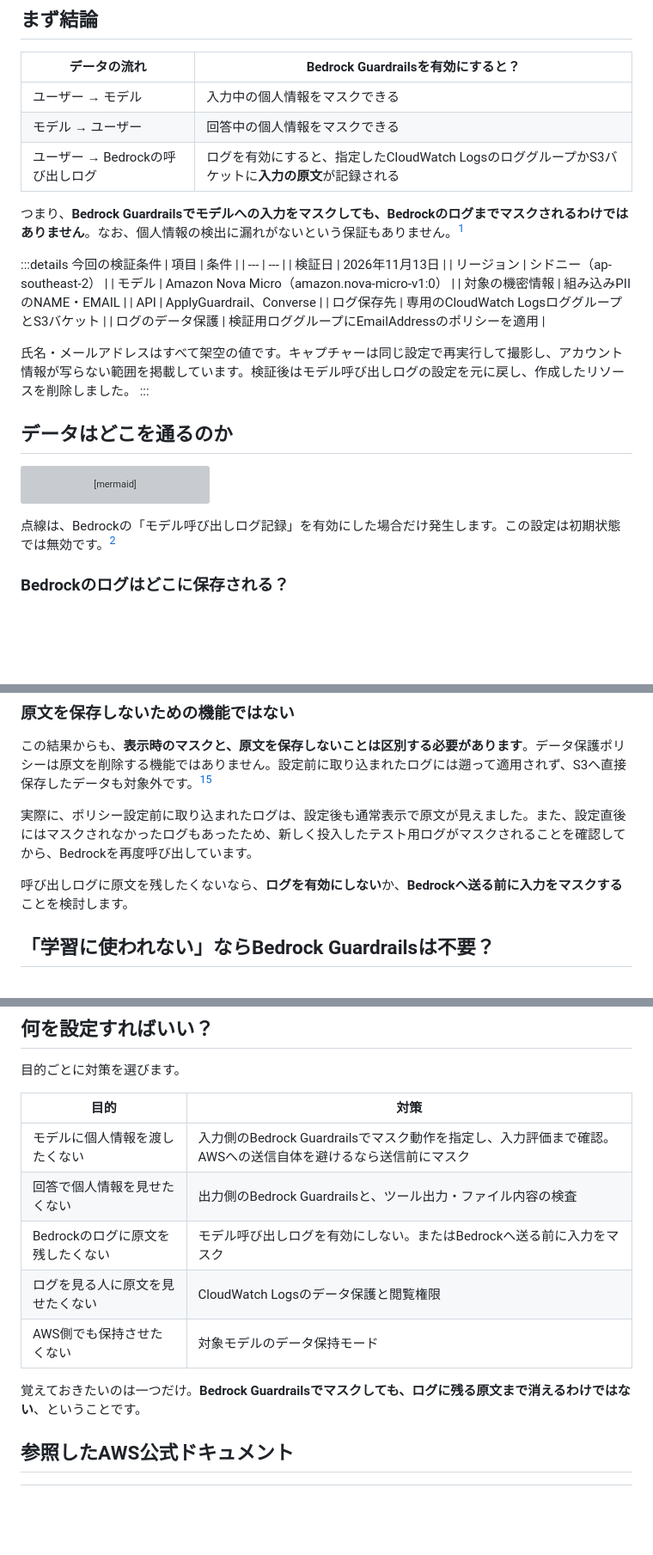
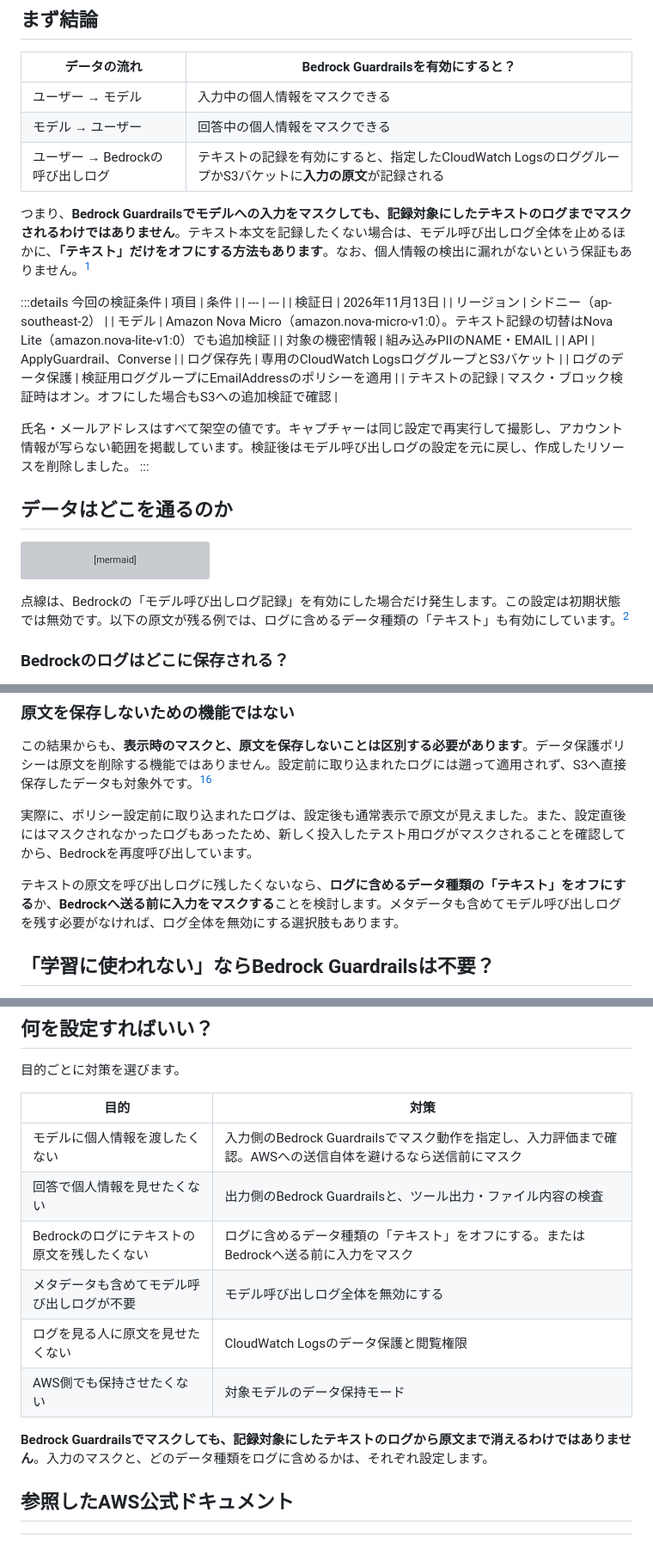
Before and after one commit to kkoch5t2/zenn-contents, a Markdown page: articles/bedrock-guardrails-pii-logging.md, 3 parts joined by grey strips. Shown at 86% size. GitHub-like rendering; blank space fills up the shorter version; grey boxes are pictures that could not be loaded.

````diff
--- a/articles/bedrock-guardrails-pii-logging.md
+++ b/articles/bedrock-guardrails-pii-logging.md
@@ -20,20 +20,21 @@ published: true
 | --- | --- |
 | ユーザー → モデル | 入力中の個人情報をマスクできる |
 | モデル → ユーザー | 回答中の個人情報をマスクできる |
-| ユーザー → Bedrockの呼び出しログ | ログを有効にすると、指定したCloudWatch LogsのロググループかS3バケットに**入力の原文**が記録される |
+| ユーザー → Bedrockの呼び出しログ | テキストの記録を有効にすると、指定したCloudWatch LogsのロググループかS3バケットに**入力の原文**が記録される |
 
-つまり、**Bedrock Guardrailsでモデルへの入力をマスクしても、Bedrockのログまでマスクされるわけではありません**。なお、個人情報の検出に漏れがないという保証もありません。[^sensitive]
+つまり、**Bedrock Guardrailsでモデルへの入力をマスクしても、記録対象にしたテキストのログまでマスクされるわけではありません**。テキスト本文を記録したくない場合は、モデル呼び出しログ全体を止めるほかに、**「テキスト」だけをオフにする方法もあります**。なお、個人情報の検出に漏れがないという保証もありません。[^sensitive]
 
 :::details 今回の検証条件
 | 項目 | 条件 |
 | --- | --- |
 | 検証日 | 2026年11月13日 |
 | リージョン | シドニー（ap-southeast-2） |
-| モデル | Amazon Nova Micro（amazon.nova-micro-v1:0） |
+| モデル | Amazon Nova Micro（amazon.nova-micro-v1:0）。テキスト記録の切替はNova Lite（amazon.nova-lite-v1:0）でも追加検証 |
 | 対象の機密情報 | 組み込みPIIのNAME・EMAIL |
 | API | ApplyGuardrail、Converse |
 | ログ保存先 | 専用のCloudWatch LogsロググループとS3バケット |
 | ログのデータ保護 | 検証用ロググループにEmailAddressのポリシーを適用 |
+| テキストの記録 | マスク・ブロック検証時はオン。オフにした場合もS3への追加検証で確認 |
 
 氏名・メールアドレスはすべて架空の値です。キャプチャーは同じ設定で再実行して撮影し、アカウント情報が写らない範囲を掲載しています。検証後はモデル呼び出しログの設定を元に戻し、作成したリソースを削除しました。
 :::
@@ -50,7 +51,7 @@ flowchart TD
     B -.-> L["🗄️ 呼び出しログ"]
 ```
 
-点線は、Bedrockの「モデル呼び出しログ記録」を有効にした場合だけ発生します。この設定は初期状態では無効です。[^logging]
+点線は、Bedrockの「モデル呼び出しログ記録」を有効にした場合だけ発生します。この設定は初期状態では無効です。以下の原文が残る例では、ログに含めるデータ種類の「テキスト」も有効にしています。[^logging]
 
 ### Bedrockのログはどこに保存される？
 
@@ -187,7 +208,7 @@ CloudWatch Logsには「データ保護ポリシー」という機能があり
 
 実際に、ポリシー設定前に取り込まれたログは、設定後も通常表示で原文が見えました。また、設定直後にはマスクされなかったログもあったため、新しく投入したテスト用ログがマスクされることを確認してから、Bedrockを再度呼び出しています。
 
-呼び出しログに原文を残したくないなら、**ログを有効にしない**か、**Bedrockへ送る前に入力をマスクする**ことを検討します。
+テキストの原文を呼び出しログに残したくないなら、**ログに含めるデータ種類の「テキスト」をオフにする**か、**Bedrockへ送る前に入力をマスクする**ことを検討します。メタデータも含めてモデル呼び出しログを残す必要がなければ、ログ全体を無効にする選択肢もあります。
 
 ## 「学習に使われない」ならBedrock Guardrailsは不要？
 
@@ -220,11 +241,12 @@ AWSのAmazon Bedrock紹介ページは、Bedrockがデータをモデル学習
 | --- | --- |
 | モデルに個人情報を渡したくない | 入力側のBedrock Guardrailsでマスク動作を指定し、入力評価まで確認。AWSへの送信自体を避けるなら送信前にマスク |
 | 回答で個人情報を見せたくない | 出力側のBedrock Guardrailsと、ツール出力・ファイル内容の検査 |
-| Bedrockのログに原文を残したくない | モデル呼び出しログを有効にしない。またはBedrockへ送る前に入力をマスク |
+| Bedrockのログにテキストの原文を残したくない | ログに含めるデータ種類の「テキスト」をオフにする。またはBedrockへ送る前に入力をマスク |
+| メタデータも含めてモデル呼び出しログが不要 | モデル呼び出しログ全体を無効にする |
 | ログを見る人に原文を見せたくない | CloudWatch Logsのデータ保護と閲覧権限 |
 | AWS側でも保持させたくない | 対象モデルのデータ保持モード |
 
-覚えておきたいのは一つだけ。**Bedrock Guardrailsでマスクしても、ログに残る原文まで消えるわけではない**、ということです。
+**Bedrock Guardrailsでマスクしても、記録対象にしたテキストのログから原文まで消えるわけではありません**。入力のマスクと、どのデータ種類をログに含めるかは、それぞれ設定します。
 
 ## 参照したAWS公式ドキュメント
 
````
Also changed, not shown: other parts of articles/bedrock-guardrails-pii-logging.md (+24 -2 lines), images/bedrock-guardrails-pii-logging/05-logging-data-types.png (added).
